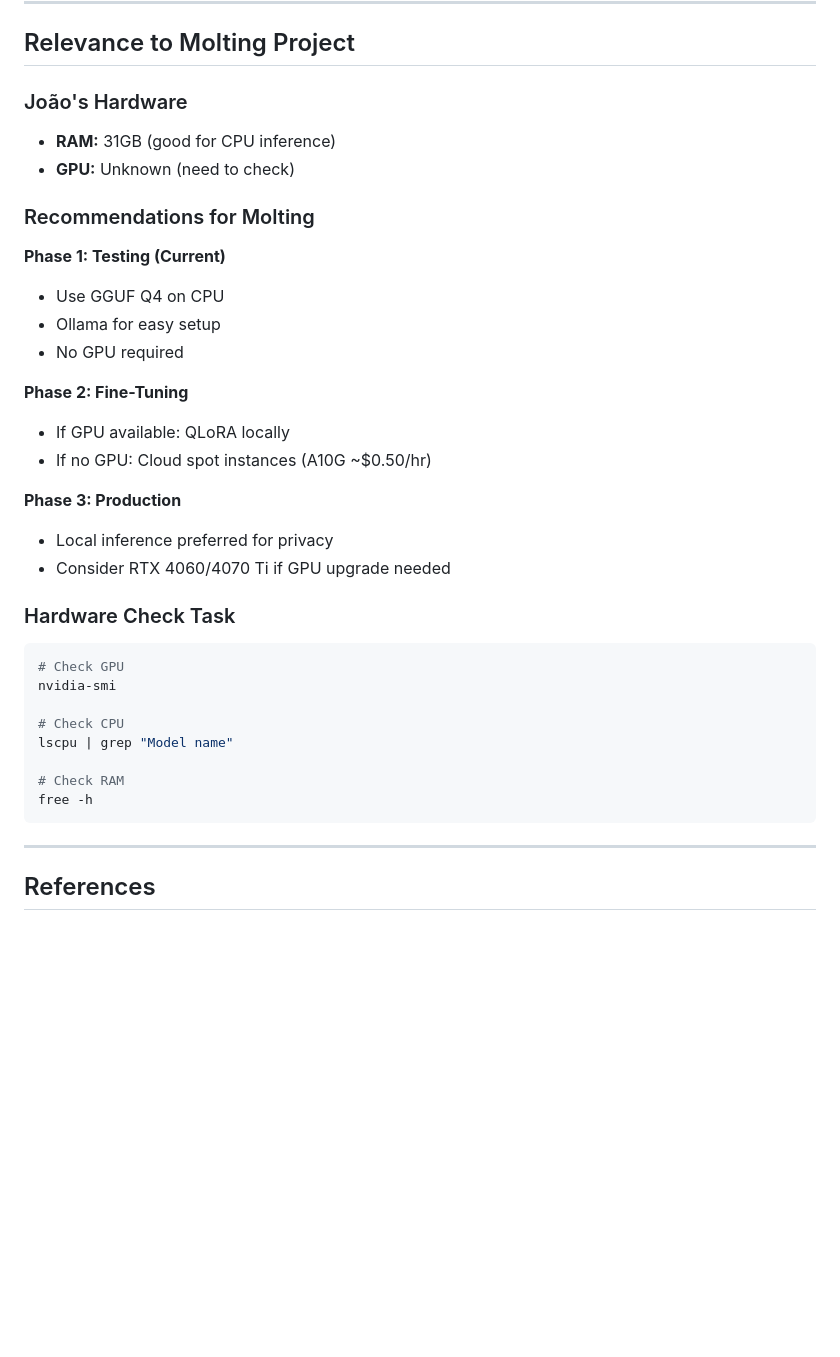
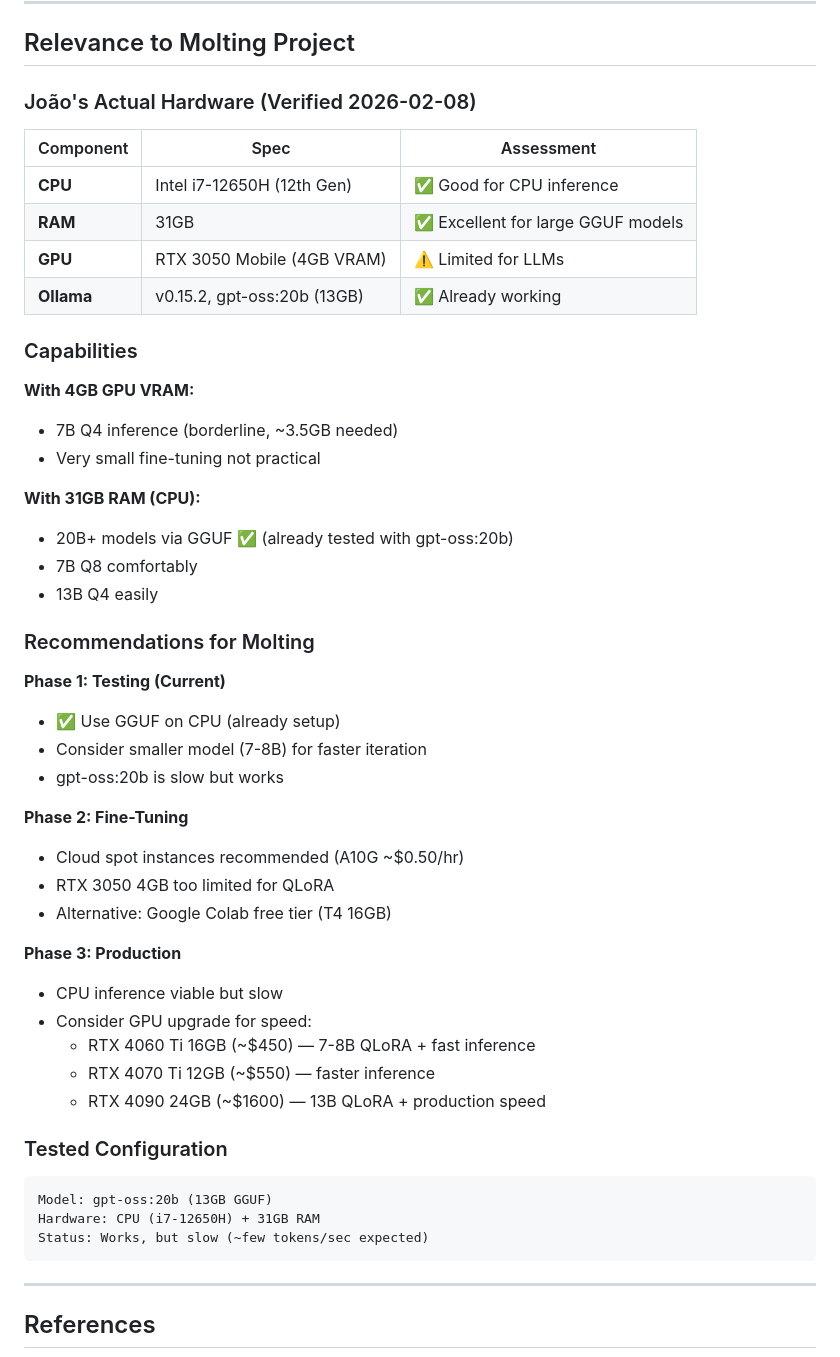
Before and after one commit to Softtor/molting, a Markdown page: research/hardware/gpu-requirements.md, the part around the change. GitHub-like rendering; blank space fills up the shorter version.

Commit message:
docs: add João's actual hardware specs to GPU requirements
Verified hardware (2026-02-08):
- CPU: Intel i7-12650H (12th Gen)
- RAM: 31GB (excellent for CPU inference)
- GPU: RTX 3050 Mobile (4GB) — limited for LLMs
- Ollama already working with gpt-oss:20b

Recommendations:
- Phase 1: CPU inference viable (already setup)
- Phase 2: Cloud for fine-tuning (RTX 3050 too limited)
- Phase 3: Consider RTX 4060 Ti upgrade for speed

````diff
--- a/research/hardware/gpu-requirements.md
+++ b/research/hardware/gpu-requirements.md
@@ -167,37 +167,51 @@ For systems without GPU, GGUF format enables CPU inference:
 
 ## Relevance to Molting Project
 
-### João's Hardware
+### João's Actual Hardware (Verified 2026-02-08)
 
-- **RAM:** 31GB (good for CPU inference)
-- **GPU:** Unknown (need to check)
+| Component | Spec | Assessment |
+|-----------|------|------------|
+| **CPU** | Intel i7-12650H (12th Gen) | ✅ Good for CPU inference |
+| **RAM** | 31GB | ✅ Excellent for large GGUF models |
+| **GPU** | RTX 3050 Mobile (4GB VRAM) | ⚠️ Limited for LLMs |
+| **Ollama** | v0.15.2, gpt-oss:20b (13GB) | ✅ Already working |
+
+### Capabilities
+
+**With 4GB GPU VRAM:**
+- 7B Q4 inference (borderline, ~3.5GB needed)
+- Very small fine-tuning not practical
+
+**With 31GB RAM (CPU):**
+- 20B+ models via GGUF ✅ (already tested with gpt-oss:20b)
+- 7B Q8 comfortably
+- 13B Q4 easily
 
 ### Recommendations for Molting
 
 **Phase 1: Testing (Current)**
-- Use GGUF Q4 on CPU
-- Ollama for easy setup
-- No GPU required
+- ✅ Use GGUF on CPU (already setup)
+- Consider smaller model (7-8B) for faster iteration
+- gpt-oss:20b is slow but works
 
 **Phase 2: Fine-Tuning**
-- If GPU available: QLoRA locally
-- If no GPU: Cloud spot instances (A10G ~$0.50/hr)
+- Cloud spot instances recommended (A10G ~$0.50/hr)
+- RTX 3050 4GB too limited for QLoRA
+- Alternative: Google Colab free tier (T4 16GB)
 
 **Phase 3: Production**
-- Local inference preferred for privacy
-- Consider RTX 4060/4070 Ti if GPU upgrade needed
+- CPU inference viable but slow
+- Consider GPU upgrade for speed:
+  - RTX 4060 Ti 16GB (~$450) — 7-8B QLoRA + fast inference
+  - RTX 4070 Ti 12GB (~$550) — faster inference
+  - RTX 4090 24GB (~$1600) — 13B QLoRA + production speed
 
-### Hardware Check Task
+### Tested Configuration
 
-```bash
-# Check GPU
-nvidia-smi
-
-# Check CPU
-lscpu | grep "Model name"
-
-# Check RAM
-free -h
+```
+Model: gpt-oss:20b (13GB GGUF)
+Hardware: CPU (i7-12650H) + 31GB RAM
+Status: Works, but slow (~few tokens/sec expected)
 ```
 
 ---
````
